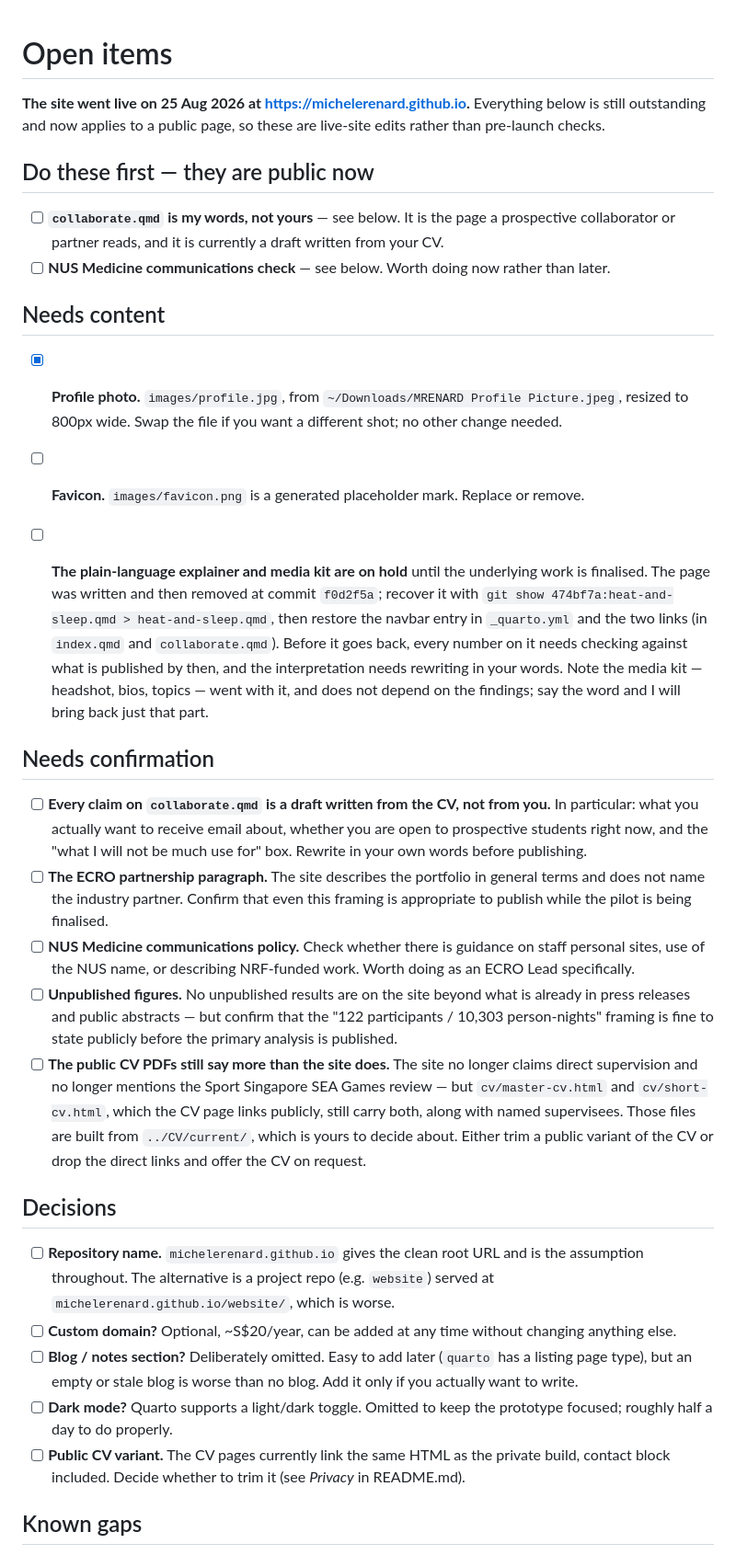
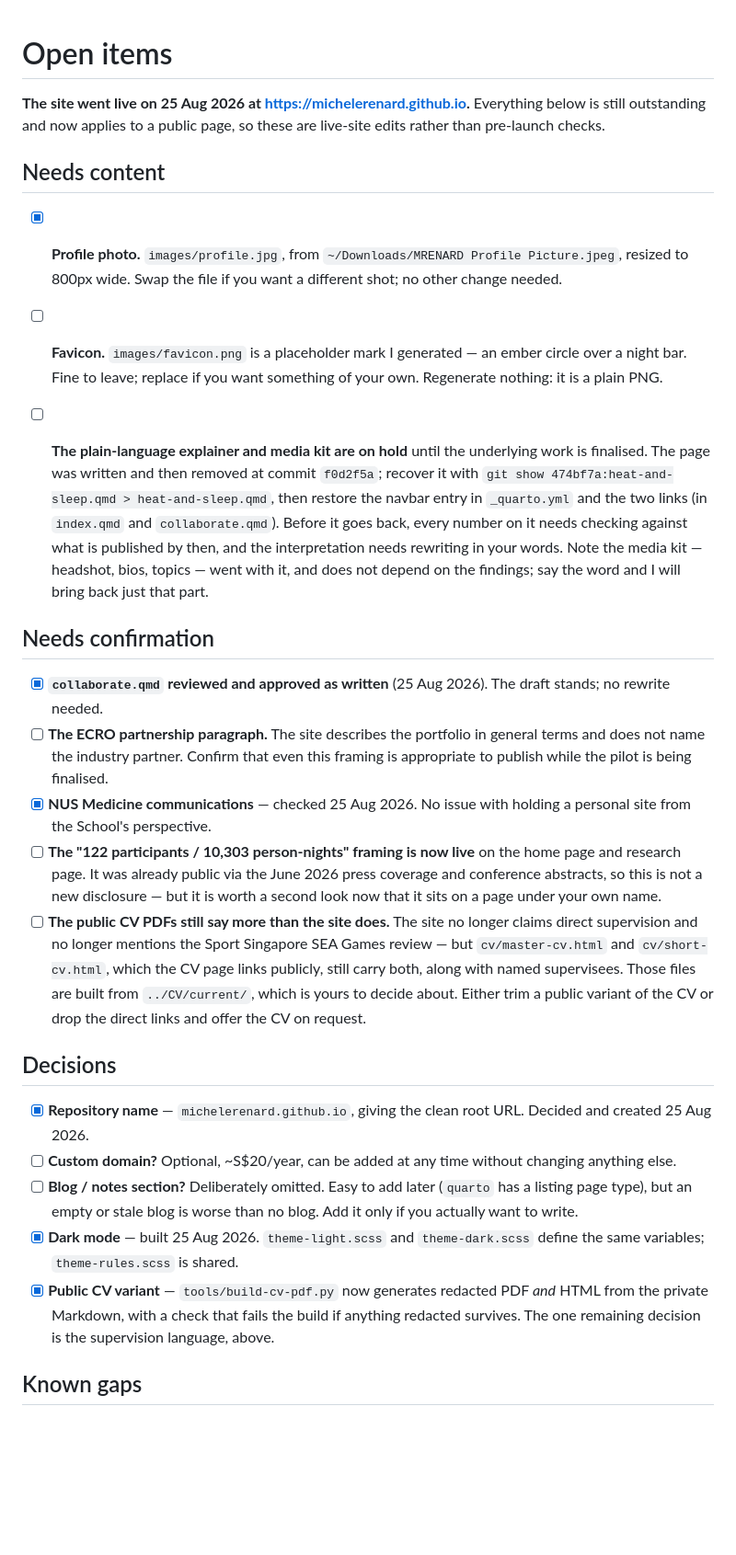
Before and after one commit to MicheleRenard/michelerenard.github.io, a Markdown page: OPEN-ITEMS.md, the part around the change. Shown at 92% size. Rendered like a GitHub page; blank space fills up the shorter version.

Commit message:
Close the collaborate-page and NUS comms items; tidy stale entries

```diff
--- a/OPEN-ITEMS.md
+++ b/OPEN-ITEMS.md
@@ -4,21 +4,14 @@
 Everything below is still outstanding and now applies to a public page, so these
 are live-site edits rather than pre-launch checks.
 
-## Do these first — they are public now
-
-- [ ] **`collaborate.qmd` is my words, not yours** — see below. It is the page a
-      prospective collaborator or partner reads, and it is currently a draft
-      written from your CV.
-- [ ] **NUS Medicine communications check** — see below. Worth doing now rather
-      than later.
-
 ## Needs content
 
 - [x] **Profile photo.** `images/profile.jpg`, from `~/Downloads/MRENARD Profile
       Picture.jpeg`, resized to 800px wide. Swap the file if you want a different
       shot; no other change needed.
-- [ ] **Favicon.** `images/favicon.png` is a generated placeholder mark. Replace
-      or remove.
+- [ ] **Favicon.** `images/favicon.png` is a placeholder mark I generated — an
+      ember circle over a night bar. Fine to leave; replace if you want something
+      of your own. Regenerate nothing: it is a plain PNG.
 
 - [ ] **The plain-language explainer and media kit are on hold** until the
       underlying work is finalised. The page was written and then removed at
@@ -33,20 +26,17 @@ are live-site edits rather than pre-launch checks.
 
 ## Needs confirmation
 
-- [ ] **Every claim on `collaborate.qmd` is a draft written from the CV, not from
-      you.** In particular: what you actually want to receive email about, whether
-      you are open to prospective students right now, and the "what I will not be
-      much use for" box. Rewrite in your own words before publishing.
+- [x] **`collaborate.qmd` reviewed and approved as written** (25 Aug 2026). The
+      draft stands; no rewrite needed.
 - [ ] **The ECRO partnership paragraph.** The site describes the portfolio in
       general terms and does not name the industry partner. Confirm that even this
       framing is appropriate to publish while the pilot is being finalised.
-- [ ] **NUS Medicine communications policy.** Check whether there is guidance on
-      staff personal sites, use of the NUS name, or describing NRF-funded work.
-      Worth doing as an ECRO Lead specifically.
-- [ ] **Unpublished figures.** No unpublished results are on the site beyond what
-      is already in press releases and public abstracts — but confirm that the
-      "122 participants / 10,303 person-nights" framing is fine to state publicly
-      before the primary analysis is published.
+- [x] **NUS Medicine communications** — checked 25 Aug 2026. No issue with
+      holding a personal site from the School's perspective.
+- [ ] **The "122 participants / 10,303 person-nights" framing is now live** on the
+      home page and research page. It was already public via the June 2026 press
+      coverage and conference abstracts, so this is not a new disclosure — but it
+      is worth a second look now that it sits on a page under your own name.
 - [ ] **The public CV PDFs still say more than the site does.** The site no
       longer claims direct supervision and no longer mentions the Sport Singapore
       SEA Games review — but `cv/master-cv.html` and `cv/short-cv.html`, which the
@@ -57,19 +47,19 @@ are live-site edits rather than pre-launch checks.
 
 ## Decisions
 
-- [ ] **Repository name.** `michelerenard.github.io` gives the clean root URL and
-      is the assumption throughout. The alternative is a project repo (e.g.
-      `website`) served at `michelerenard.github.io/website/`, which is worse.
+- [x] **Repository name** — `michelerenard.github.io`, giving the clean root URL.
+      Decided and created 25 Aug 2026.
 - [ ] **Custom domain?** Optional, ~S$20/year, can be added at any time without
       changing anything else.
 - [ ] **Blog / notes section?** Deliberately omitted. Easy to add later
       (`quarto` has a listing page type), but an empty or stale blog is worse than
       no blog. Add it only if you actually want to write.
-- [ ] **Dark mode?** Quarto supports a light/dark toggle. Omitted to keep the
-      prototype focused; roughly half a day to do properly.
-- [ ] **Public CV variant.** The CV pages currently link the same HTML as the
-      private build, contact block included. Decide whether to trim it (see
-      *Privacy* in README.md).
+- [x] **Dark mode** — built 25 Aug 2026. `theme-light.scss` and `theme-dark.scss`
+      define the same variables; `theme-rules.scss` is shared.
+- [x] **Public CV variant** — `tools/build-cv-pdf.py` now generates redacted PDF
+      *and* HTML from the private Markdown, with a check that fails the build if
+      anything redacted survives. The one remaining decision is the supervision
+      language, above.
 
 ## Known gaps
 
```
